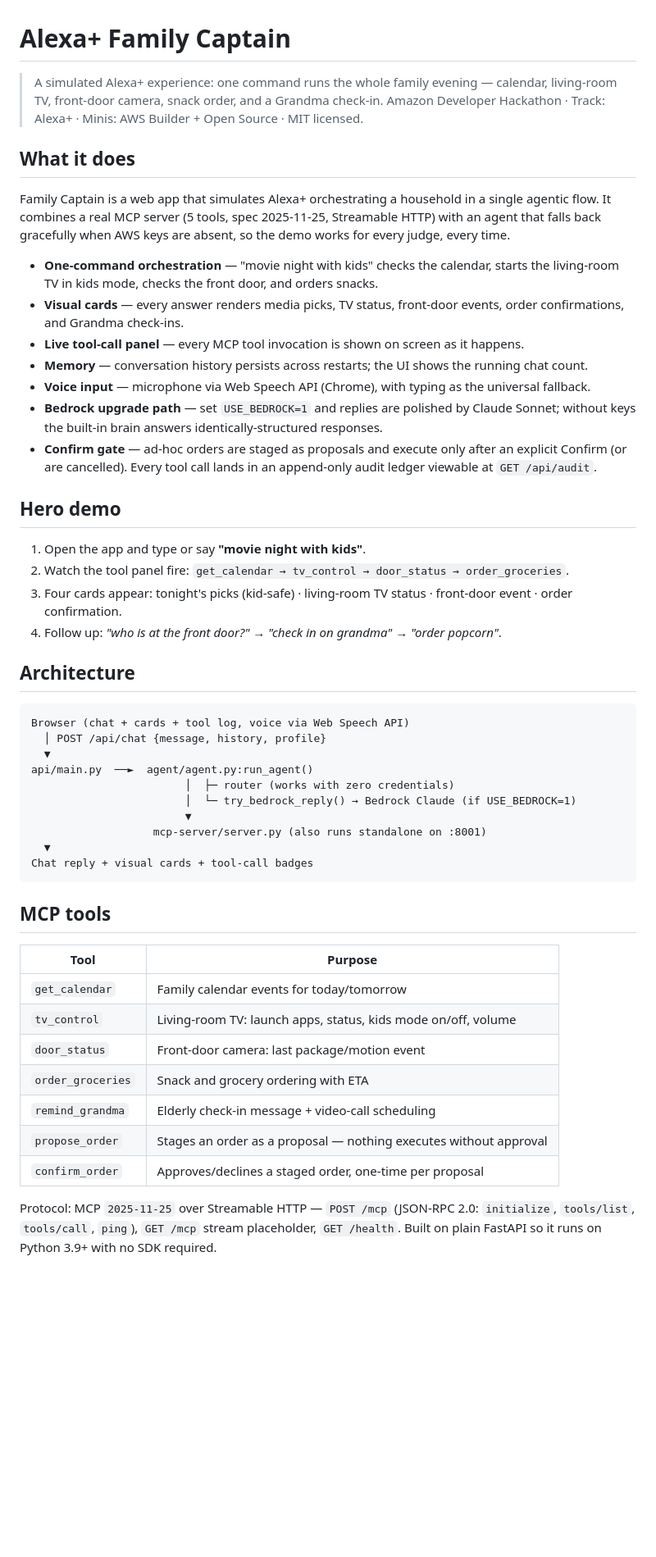
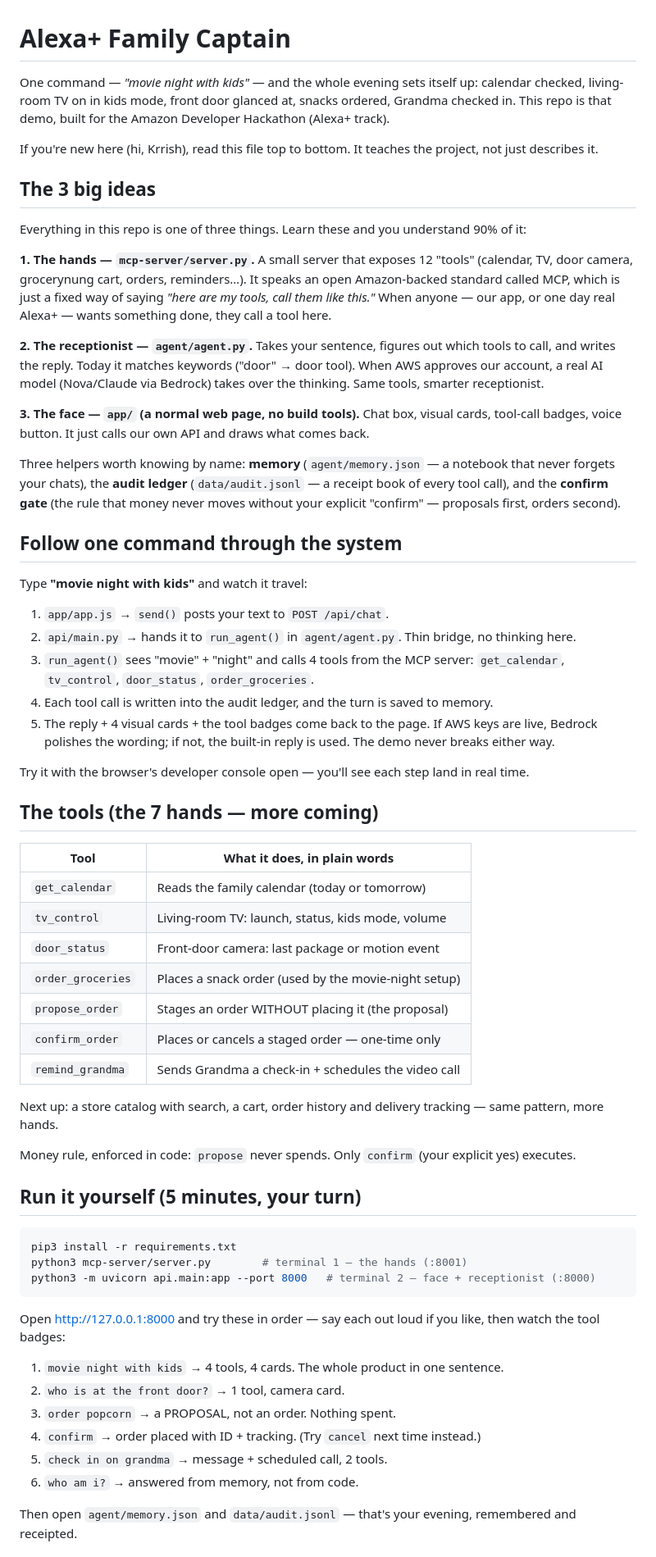
Before and after one commit to Krrish-Kumar-Tanti/Alexa-Demo, a Markdown page: README.md, the part around one of its changes. Shown at 82% size. GitHub-like rendering; blank space fills up the shorter version.

Commit message:
Rewrite README to teach the project instead of describing it

````diff
--- a/README.md
+++ b/README.md
@@ -1,53 +1,65 @@
 # Alexa+ Family Captain
 
-> A simulated Alexa+ experience: one command runs the whole family evening — calendar, living-room TV, front-door camera, snack order, and a Grandma check-in.
-> Amazon Developer Hackathon · Track: Alexa+ · Minis: AWS Builder + Open Source · MIT licensed.
+One command — *"movie night with kids"* — and the whole evening sets itself up: calendar checked, living-room TV on in kids mode, front door glanced at, snacks ordered, Grandma checked in. This repo is that demo, built for the Amazon Developer Hackathon (Alexa+ track).
 
-## What it does
+If you're new here (hi, Krrish), read this file top to bottom. It teaches the project, not just describes it.
 
-Family Captain is a web app that simulates Alexa+ orchestrating a household in a single agentic flow. It combines a real MCP server (5 tools, spec 2025-11-25, Streamable HTTP) with an agent that falls back gracefully when AWS keys are absent, so the demo works for every judge, every time.
+## The 3 big ideas
 
-- **One-command orchestration** — "movie night with kids" checks the calendar, starts the living-room TV in kids mode, checks the front door, and orders snacks.
-- **Visual cards** — every answer renders media picks, TV status, front-door events, order confirmations, and Grandma check-ins.
-- **Live tool-call panel** — every MCP tool invocation is shown on screen as it happens.
-- **Memory** — conversation history persists across restarts; the UI shows the running chat count.
-- **Voice input** — microphone via Web Speech API (Chrome), with typing as the universal fallback.
-- **Bedrock upgrade path** — set `USE_BEDROCK=1` and replies are polished by Claude Sonnet; without keys the built-in brain answers identically-structured responses.
-- **Confirm gate** — ad-hoc orders are staged as proposals and execute only after an explicit Confirm (or are cancelled). Every tool call lands in an append-only audit ledger viewable at `GET /api/audit`.
+Everything in this repo is one of three things. Learn these and you understand 90% of it:
 
-## Hero demo
+**1. The hands — `mcp-server/server.py`.** A small server that exposes 12 "tools" (calendar, TV, door camera, grocerynung cart, orders, reminders…). It speaks an open Amazon-backed standard called MCP, which is just a fixed way of saying *"here are my tools, call them like this."* When anyone — our app, or one day real Alexa+ — wants something done, they call a tool here.
 
-1. Open the app and type or say **"movie night with kids"**.
-2. Watch the tool panel fire: `get_calendar → tv_control → door_status → order_groceries`.
-3. Four cards appear: tonight's picks (kid-safe) · living-room TV status · front-door event · order confirmation.
-4. Follow up: *"who is at the front door?"* → *"check in on grandma"* → *"order popcorn"*.
+**2. The receptionist — `agent/agent.py`.** Takes your sentence, figures out which tools to call, and writes the reply. Today it matches keywords ("door" → door tool). When AWS approves our account, a real AI model (Nova/Claude via Bedrock) takes over the thinking. Same tools, smarter receptionist.
 
-## Architecture
+**3. The face — `app/` (a normal web page, no build tools).** Chat box, visual cards, tool-call badges, voice button. It just calls our own API and draws what comes back.
 
-```
-Browser (chat + cards + tool log, voice via Web Speech API)
-  │ POST /api/chat {message, history, profile}
-  ▼
-api/main.py  ──►  agent/agent.py:run_agent()
-                        │  ├─ router (works with zero credentials)
-                        │  └─ try_bedrock_reply() → Bedrock Claude (if USE_BEDROCK=1)
-                        ▼
-                   mcp-server/server.py (also runs standalone on :8001)
-  ▼
-Chat reply + visual cards + tool-call badges
+Three helpers worth knowing by name: **memory** (`agent/memory.json` — a notebook that never forgets your chats), the **audit ledger** (`data/audit.jsonl` — a receipt book of every tool call), and the **confirm gate** (the rule that money never moves without your explicit "confirm" — proposals first, orders second).
+
+## Follow one command through the system
+
+Type **"movie night with kids"** and watch it travel:
+
+1. `app/app.js` → `send()` posts your text to `POST /api/chat`.
+2. `api/main.py` → hands it to `run_agent()` in `agent/agent.py`. Thin bridge, no thinking here.
+3. `run_agent()` sees "movie" + "night" and calls 4 tools from the MCP server: `get_calendar`, `tv_control`, `door_status`, `order_groceries`.
+4. Each tool call is written into the audit ledger, and the turn is saved to memory.
+5. The reply + 4 visual cards + the tool badges come back to the page. If AWS keys are live, Bedrock polishes the wording; if not, the built-in reply is used. The demo never breaks either way.
+
+Try it with the browser's developer console open — you'll see each step land in real time.
+
+## The tools (the 7 hands — more coming)
+
+| Tool | What it does, in plain words |
+|---|---|
+| `get_calendar` | Reads the family calendar (today or tomorrow) |
+| `tv_control` | Living-room TV: launch, status, kids mode, volume |
+| `door_status` | Front-door camera: last package or motion event |
+| `order_groceries` | Places a snack order (used by the movie-night setup) |
+| `propose_order` | Stages an order WITHOUT placing it (the proposal) |
+| `confirm_order` | Places or cancels a staged order — one-time only |
+| `remind_grandma` | Sends Grandma a check-in + schedules the video call |
+
+Next up: a store catalog with search, a cart, order history and delivery tracking — same pattern, more hands.
+
+Money rule, enforced in code: `propose` never spends. Only `confirm` (your explicit yes) executes.
+
+## Run it yourself (5 minutes, your turn)
+
+```bash
+pip3 install -r requirements.txt
+python3 mcp-server/server.py        # terminal 1 — the hands (:8001)
+python3 -m uvicorn api.main:app --port 8000   # terminal 2 — face + receptionist (:8000)
 ```
 
-## MCP tools
+Open http://127.0.0.1:8000 and try these in order — say each out loud if you like, then watch the tool badges:
 
-| Tool | Purpose |
-|---|---|
-| `get_calendar` | Family calendar events for today/tomorrow |
-| `tv_control` | Living-room TV: launch apps, status, kids mode on/off, volume |
-| `door_status` | Front-door camera: last package/motion event |
-| `order_groceries` | Snack and grocery ordering with ETA |
-| `remind_grandma` | Elderly check-in message + video-call scheduling |
-| `propose_order` | Stages an order as a proposal — nothing executes without approval |
-| `confirm_order` | Approves/declines a staged order, one-time per proposal |
+1. `movie night with kids` → 4 tools, 4 cards. The whole product in one sentence.
+2. `who is at the front door?` → 1 tool, camera card.
+3. `order popcorn` → a PROPOSAL, not an order. Nothing spent.
+4. `confirm` → order placed with ID + tracking. (Try `cancel` next time instead.)
+5. `check in on grandma` → message + scheduled call, 2 tools.
+6. `who am i?` → answered from memory, not from code.
 
-Protocol: MCP `2025-11-25` over Streamable HTTP — `POST /mcp` (JSON-RPC 2.0: `initialize`, `tools/list`, `tools/call`, `ping`), `GET /mcp` stream placeholder, `GET /health`. Built on plain FastAPI so it runs on Python 3.9+ with no SDK required.
+Then open `agent/memory.json` and `data/audit.jsonl` — that's your evening, remembered and receipted.
 
````
Also changed, not shown: other parts of README.md (+35 -62 lines).
